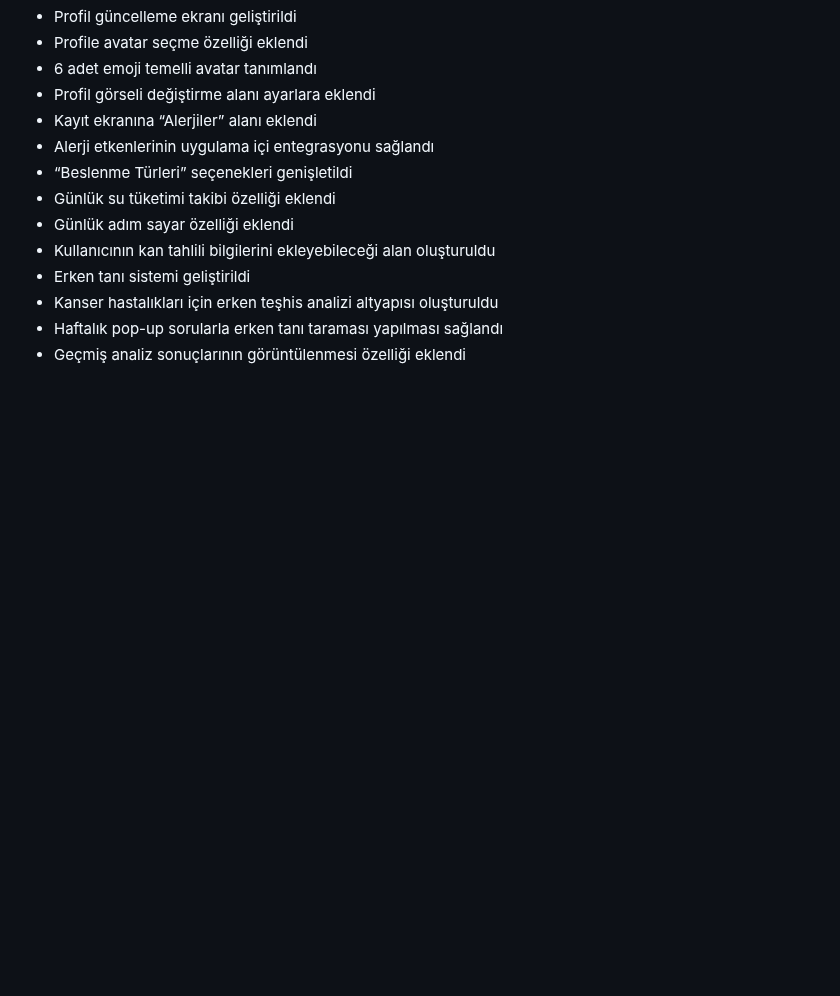
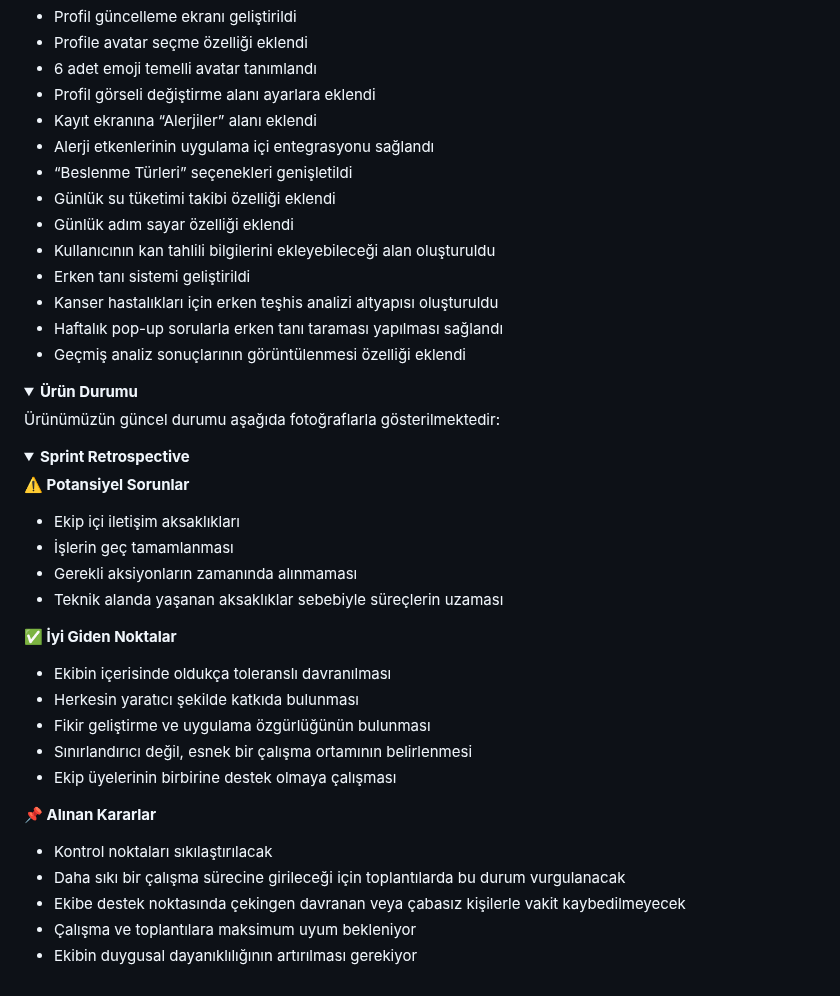
Before and after one commit to batuhanlog/SmartMeal, a Markdown page: README.md, the part around one of its changes. Drawn GitHub-style; folded sections open; blank space fills up the shorter version.

```diff
--- a/README.md
+++ b/README.md
@@ -347,3 +347,36 @@ Geçtiğimiz sprintte belirlenmiş olan proje yönetim aracı **TRELLO**, bu spr
 - Geçmiş analiz sonuçlarının görüntülenmesi özelliği eklendi
 
 </details>
+
+<details>
+<summary><strong> Ürün Durumu</strong></summary>
+
+Ürünümüzün güncel durumu aşağıda fotoğraflarla gösterilmektedir:
+
+<!-- Gerekli görselleri bu alana ekleyebilirsiniz -->
+
+</details>
+
+<details>
+<summary><strong> Sprint Retrospective</strong></summary>
+
+**⚠️ Potansiyel Sorunlar**
+- Ekip içi iletişim aksaklıkları
+- İşlerin geç tamamlanması
+- Gerekli aksiyonların zamanında alınmaması
+- Teknik alanda yaşanan aksaklıklar sebebiyle süreçlerin uzaması
+
+**✅ İyi Giden Noktalar**
+- Ekibin içerisinde oldukça toleranslı davranılması
+- Herkesin yaratıcı şekilde katkıda bulunması
+- Fikir geliştirme ve uygulama özgürlüğünün bulunması
+- Sınırlandırıcı değil, esnek bir çalışma ortamının belirlenmesi
+- Ekip üyelerinin birbirine destek olmaya çalışması
+
+**📌 Alınan Kararlar**
+- Kontrol noktaları sıkılaştırılacak
+- Daha sıkı bir çalışma sürecine girileceği için toplantılarda bu durum vurgulanacak
+- Ekibe destek noktasında çekingen davranan veya çabasız kişilerle vakit kaybedilmeyecek
+- Çalışma ve toplantılara maksimum uyum bekleniyor
+- Ekibin duygusal dayanıklılığının artırılması gerekiyor
+
```
Also changed, not shown: other parts of README.md (+1 -0 lines).
